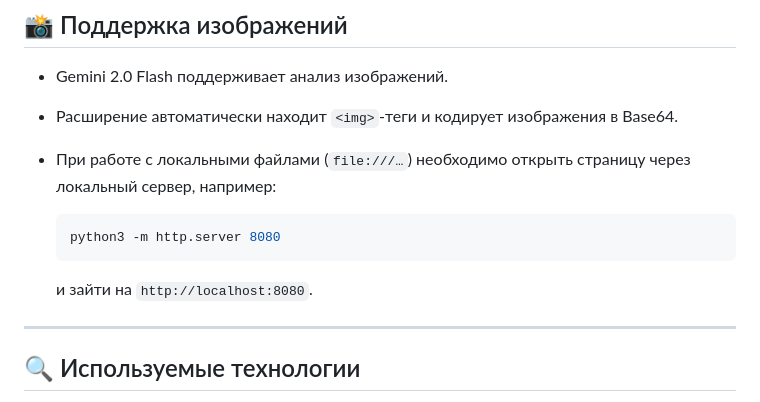
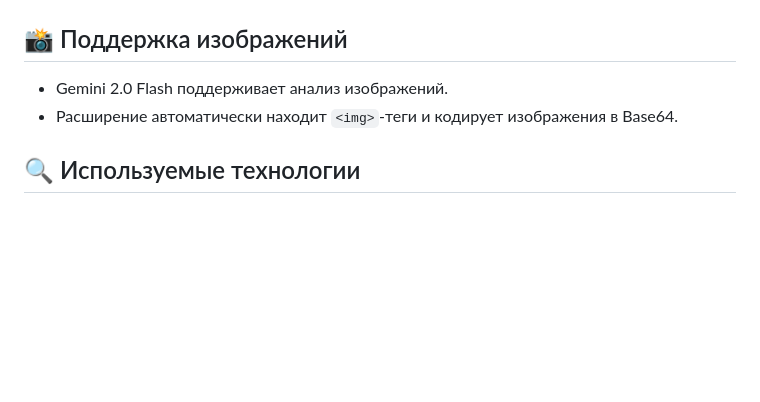
Before and after one commit to mansur54321/KSTU-AI, a Markdown page: README.md, the part around the change. Drawn GitHub-style; blank space fills up the shorter version.

````diff
--- a/README.md
+++ b/README.md
@@ -57,15 +57,6 @@
 
 * Gemini 2.0 Flash поддерживает анализ изображений.
 * Расширение автоматически находит `<img>`-теги и кодирует изображения в Base64.
-* При работе с локальными файлами (`file:///…`) необходимо открыть страницу через локальный сервер, например:
-
-  ```bash
-  python3 -m http.server 8080
-  ```
-
-  и зайти на `http://localhost:8080`.
-
----
 
 ## 🔍 Используемые технологии
 
````
